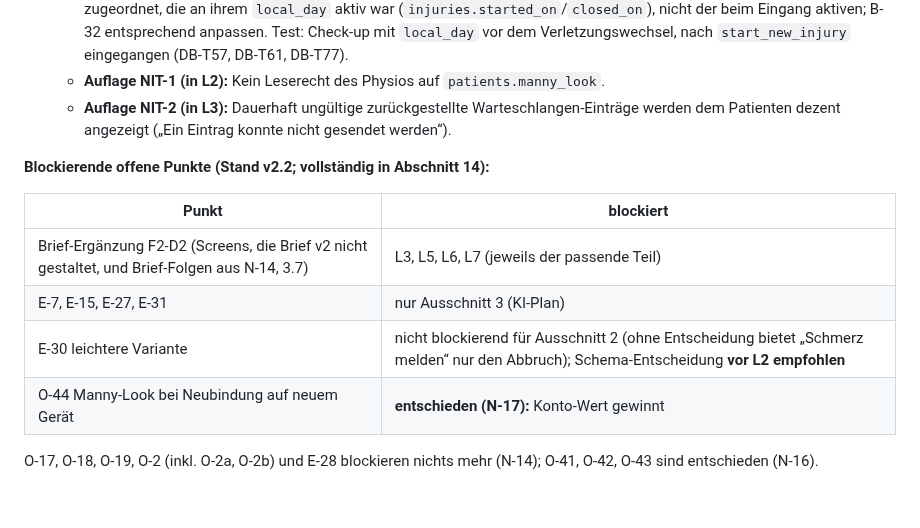
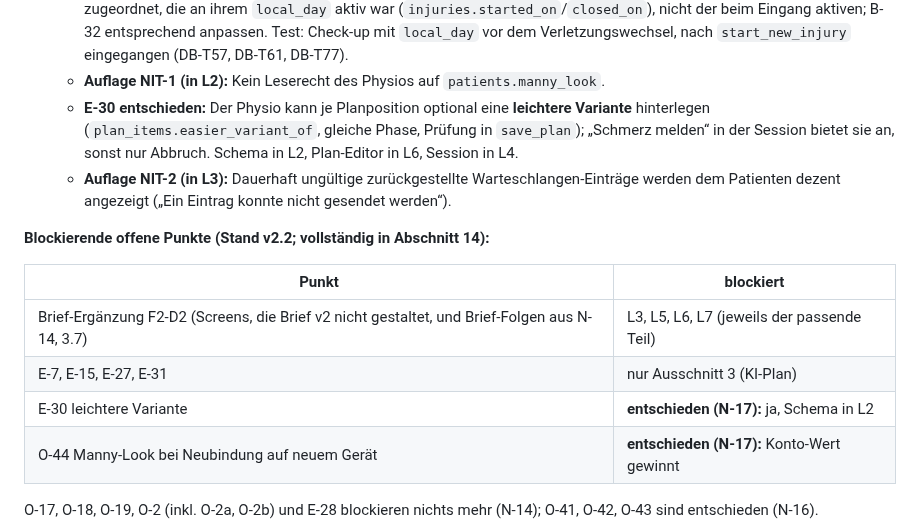
Before and after one commit to BuschyBuschmann/test, a Markdown page: docs/plan/flutter-plan-ausschnitt-2.md, the part around the change. Rendered like a GitHub page; blank space fills up the shorter version.

Commit message:
E-30 entschieden: leichtere Variante je Planposition
Co-Authored-By: Claude Opus 5.5 <noreply@anthropic.com>
Claude-Session: https://claude.ai/code/session_01Ck3JuAWSeXZfvE4hCvkths

```diff
--- a/docs/plan/flutter-plan-ausschnitt-2.md
+++ b/docs/plan/flutter-plan-ausschnitt-2.md
@@ -81,6 +81,7 @@ Kennzeichnung: **L-n** = Lieferung, **F2-…** = Arbeitspaket, **B-n** = Annahme
   - **O-44 entschieden:** Bei Neubindung auf einem neuen Gerät **gewinnt der Look aus dem Konto** (B-36 wird Entscheidung).
   - **Auflage MINOR-G (vor F2-6a / L5):** Tages-Check-ups (und Fragen/Notizen, soweit tagesbezogen) werden der Verletzung zugeordnet, die an ihrem `local_day` aktiv war (`injuries.started_on`/`closed_on`), nicht der beim Eingang aktiven; B-32 entsprechend anpassen. Test: Check-up mit `local_day` vor dem Verletzungswechsel, nach `start_new_injury` eingegangen (DB-T57, DB-T61, DB-T77).
   - **Auflage NIT-1 (in L2):** Kein Leserecht des Physios auf `patients.manny_look`.
+  - **E-30 entschieden:** Der Physio kann je Planposition optional eine **leichtere Variante** hinterlegen (`plan_items.easier_variant_of`, gleiche Phase, Prüfung in `save_plan`); „Schmerz melden“ in der Session bietet sie an, sonst nur Abbruch. Schema in L2, Plan-Editor in L6, Session in L4.
   - **Auflage NIT-2 (in L3):** Dauerhaft ungültige zurückgestellte Warteschlangen-Einträge werden dem Patienten dezent angezeigt („Ein Eintrag konnte nicht gesendet werden“).
 
 **Blockierende offene Punkte (Stand v2.2; vollständig in Abschnitt 14):**
@@ -89,7 +90,7 @@ Kennzeichnung: **L-n** = Lieferung, **F2-…** = Arbeitspaket, **B-n** = Annahme
 |---|---|
 | Brief-Ergänzung F2-D2 (Screens, die Brief v2 nicht gestaltet, und Brief-Folgen aus N-14, 3.7) | L3, L5, L6, L7 (jeweils der passende Teil) |
 | E-7, E-15, E-27, E-31 | nur Ausschnitt 3 (KI-Plan) |
-| E-30 leichtere Variante | nicht blockierend für Ausschnitt 2 (ohne Entscheidung bietet „Schmerz melden“ nur den Abbruch); Schema-Entscheidung **vor L2 empfohlen** |
+| E-30 leichtere Variante | **entschieden (N-17):** ja, Schema in L2 |
 | O-44 Manny-Look bei Neubindung auf neuem Gerät | **entschieden (N-17):** Konto-Wert gewinnt |
 
 O-17, O-18, O-19, O-2 (inkl. O-2a, O-2b) und E-28 blockieren nichts mehr (N-14); O-41, O-42, O-43 sind entschieden (N-16).
```
Also changed, not shown: docs/plan/ki-plan-v2.md (+2 -2 lines).
